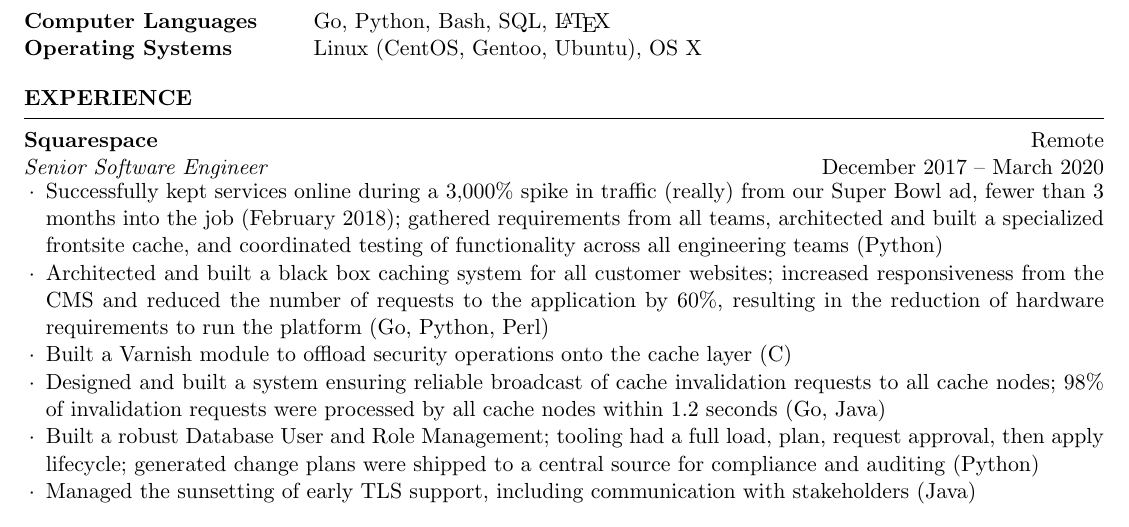
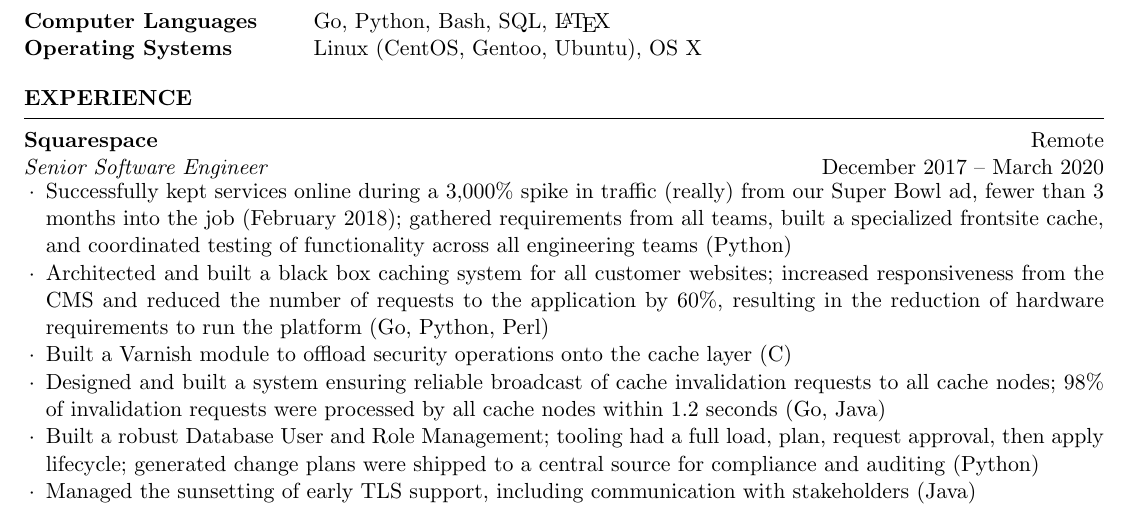
Before and after one commit to SpikesDivZero/resume, a LaTeX CV (spikes.tex, which reads inc/squarespace/2017-sr-swe/generic.tex): part of the page, cut so that both start at the same text. Compiled offline with pdfLaTeX.

Commit message:
De-duplicate phrase

```diff
--- a/inc/squarespace/2017-sr-swe/generic.tex
+++ b/inc/squarespace/2017-sr-swe/generic.tex
@@ -4,8 +4,8 @@
 % Also, it may be worth considering tweaking this to read "from our February 2018 Super Bowl ad, fewer than 3 months"
 % as, at the time of this comment, that causes the date to line up roughly under the start date of the job.
 \item Successfully kept services online during a 3,000\% spike in traffic (really) from our Super Bowl ad, fewer than 3
-  months into the job (February 2018); gathered requirements from all teams, architected and built a specialized
-  frontsite cache, and coordinated testing of functionality across all engineering teams (Python)
+  months into the job (February 2018); gathered requirements from all teams, built a specialized frontsite cache, and
+  coordinated testing of functionality across all engineering teams (Python)
 
 \item Architected and built a black box caching system for all customer websites; increased responsiveness from the CMS
   and reduced the number of requests to the application by 60\%, resulting in the reduction of hardware requirements to
```
Also changed, not shown: 1 other file.
